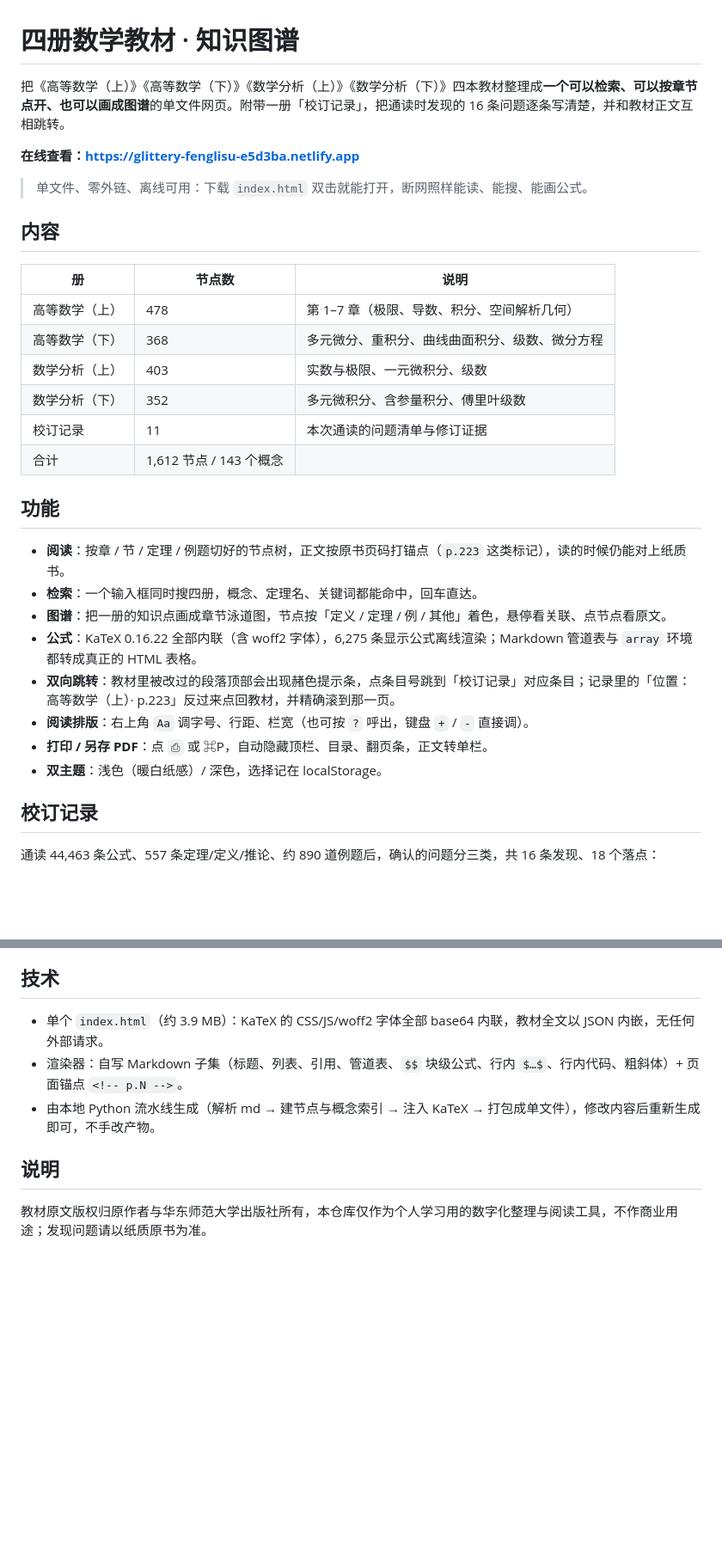
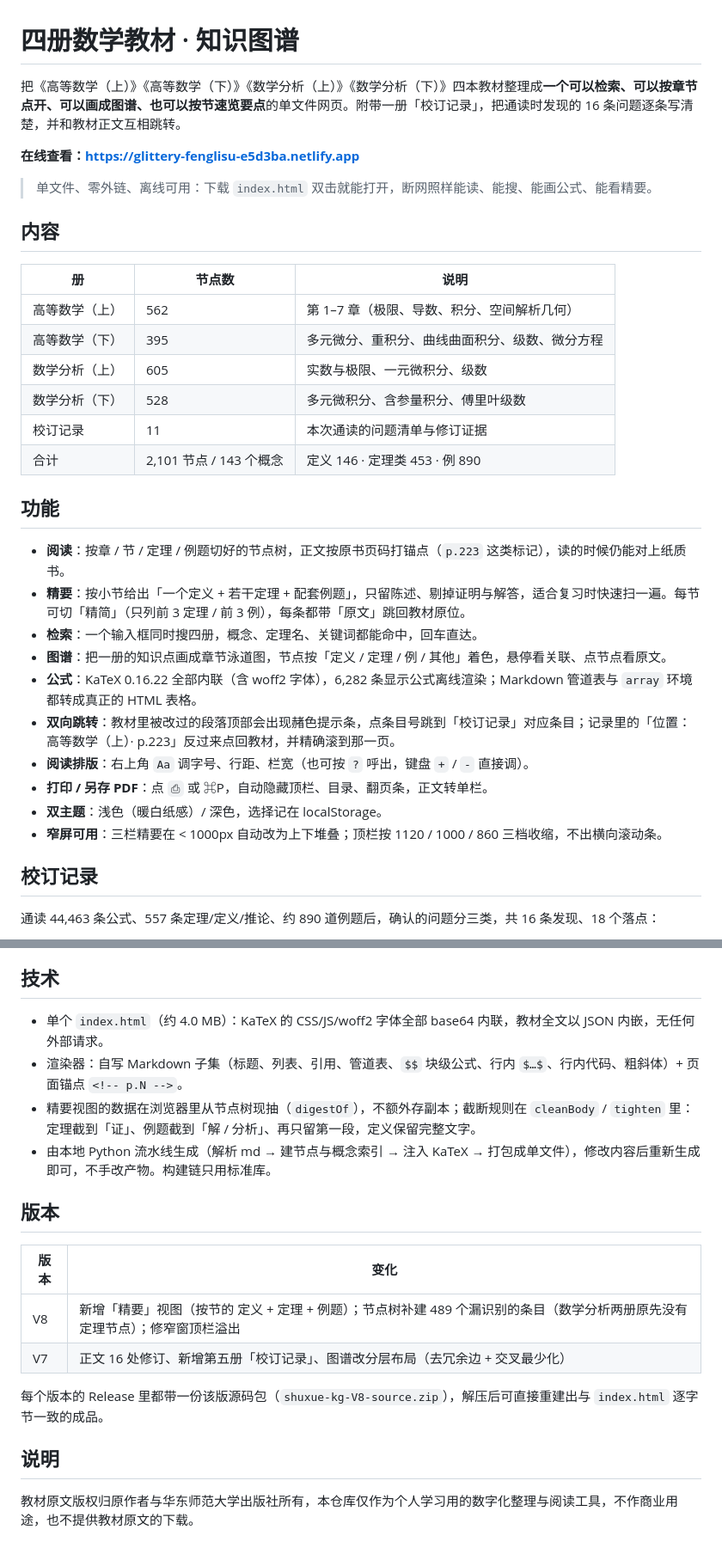
Before and after one commit to rongyu945/shuxue-kg, a Markdown page: README.md, 2 parts joined by grey strips. Shown at 86% size. GitHub-like rendering; blank space fills up the shorter version.

Commit message:
README：V8 功能、节点数与版本表

```diff
--- a/README.md
+++ b/README.md
@@ -1,32 +1,34 @@
 # 四册数学教材 · 知识图谱
 
-把《高等数学（上）》《高等数学（下）》《数学分析（上）》《数学分析（下）》四本教材整理成**一个可以检索、可以按章节点开、也可以画成图谱**的单文件网页。附带一册「校订记录」，把通读时发现的 16 条问题逐条写清楚，并和教材正文互相跳转。
+把《高等数学（上）》《高等数学（下）》《数学分析（上）》《数学分析（下）》四本教材整理成**一个可以检索、可以按章节点开、可以画成图谱、也可以按节速览要点**的单文件网页。附带一册「校订记录」，把通读时发现的 16 条问题逐条写清楚，并和教材正文互相跳转。
 
 **在线查看：<https://glittery-fenglisu-e5d3ba.netlify.app>**
 
-> 单文件、零外链、离线可用：下载 `index.html` 双击就能打开，断网照样能读、能搜、能画公式。
+> 单文件、零外链、离线可用：下载 `index.html` 双击就能打开，断网照样能读、能搜、能画公式、能看精要。
 
 ## 内容
 
 | 册 | 节点数 | 说明 |
 |---|---|---|
-| 高等数学（上） | 478 | 第 1–7 章（极限、导数、积分、空间解析几何） |
-| 高等数学（下） | 368 | 多元微分、重积分、曲线曲面积分、级数、微分方程 |
-| 数学分析（上） | 403 | 实数与极限、一元微积分、级数 |
-| 数学分析（下） | 352 | 多元微积分、含参量积分、傅里叶级数 |
+| 高等数学（上） | 562 | 第 1–7 章（极限、导数、积分、空间解析几何） |
+| 高等数学（下） | 395 | 多元微分、重积分、曲线曲面积分、级数、微分方程 |
+| 数学分析（上） | 605 | 实数与极限、一元微积分、级数 |
+| 数学分析（下） | 528 | 多元微积分、含参量积分、傅里叶级数 |
 | 校订记录 | 11 | 本次通读的问题清单与修订证据 |
-| 合计 | 1,612 节点 / 143 个概念 | |
+| 合计 | 2,101 节点 / 143 个概念 | 定义 146 · 定理类 453 · 例 890 |
 
 ## 功能
 
 - **阅读**：按章 / 节 / 定理 / 例题切好的节点树，正文按原书页码打锚点（`p.223` 这类标记），读的时候仍能对上纸质书。
+- **精要**：按小节给出「一个定义 + 若干定理 + 配套例题」，只留陈述、剔掉证明与解答，适合复习时快速扫一遍。每节可切「精简」（只列前 3 定理 / 前 3 例），每条都带「原文」跳回教材原位。
 - **检索**：一个输入框同时搜四册，概念、定理名、关键词都能命中，回车直达。
 - **图谱**：把一册的知识点画成章节泳道图，节点按「定义 / 定理 / 例 / 其他」着色，悬停看关联、点节点看原文。
-- **公式**：KaTeX 0.16.22 全部内联（含 woff2 字体），6,275 条显示公式离线渲染；Markdown 管道表与 `array` 环境都转成真正的 HTML 表格。
+- **公式**：KaTeX 0.16.22 全部内联（含 woff2 字体），6,282 条显示公式离线渲染；Markdown 管道表与 `array` 环境都转成真正的 HTML 表格。
 - **双向跳转**：教材里被改过的段落顶部会出现赭色提示条，点条目号跳到「校订记录」对应条目；记录里的「位置：高等数学（上）· p.223」反过来点回教材，并精确滚到那一页。
 - **阅读排版**：右上角 `Aa` 调字号、行距、栏宽（也可按 `?` 呼出，键盘 `+` / `-` 直接调）。
 - **打印 / 另存 PDF**：点 `⎙` 或 ⌘P，自动隐藏顶栏、目录、翻页条，正文转单栏。
 - **双主题**：浅色（暖白纸感）/ 深色，选择记在 localStorage。
+- **窄屏可用**：三栏精要在 < 1000px 自动改为上下堆叠；顶栏按 1120 / 1000 / 860 三档收缩，不出横向滚动条。
 
 ## 校订记录
 
@@ -40,10 +42,20 @@
 
 ## 技术
 
-- 单个 `index.html`（约 3.9 MB）：KaTeX 的 CSS/JS/woff2 字体全部 base64 内联，教材全文以 JSON 内嵌，无任何外部请求。
+- 单个 `index.html`（约 4.0 MB）：KaTeX 的 CSS/JS/woff2 字体全部 base64 内联，教材全文以 JSON 内嵌，无任何外部请求。
 - 渲染器：自写 Markdown 子集（标题、列表、引用、管道表、`$$` 块级公式、行内 `$…$`、行内代码、粗斜体）+ 页面锚点 `<!-- p.N -->`。
-- 由本地 Python 流水线生成（解析 md → 建节点与概念索引 → 注入 KaTeX → 打包成单文件），修改内容后重新生成即可，不手改产物。
+- 精要视图的数据在浏览器里从节点树现抽（`digestOf`），不额外存副本；截断规则在 `cleanBody` / `tighten` 里：定理截到「证」、例题截到「解 / 分析」、再只留第一段，定义保留完整文字。
+- 由本地 Python 流水线生成（解析 md → 建节点与概念索引 → 注入 KaTeX → 打包成单文件），修改内容后重新生成即可，不手改产物。构建链只用标准库。
+
+## 版本
+
+| 版本 | 变化 |
+|---|---|
+| V8 | 新增「精要」视图（按节的 定义 + 定理 + 例题）；节点树补建 489 个漏识别的条目（数学分析两册原先没有定理节点）；修窄窗顶栏溢出 |
+| V7 | 正文 16 处修订、新增第五册「校订记录」、图谱改分层布局（去冗余边 + 交叉最少化） |
+
+每个版本的 Release 里都带一份该版源码包（`shuxue-kg-V8-source.zip`），解压后可直接重建出与 `index.html` 逐字节一致的成品。
 
 ## 说明
 
-教材原文版权归原作者与华东师范大学出版社所有，本仓库仅作为个人学习用的数字化整理与阅读工具，不作商业用途；发现问题请以纸质原书为准。
+教材原文版权归原作者与华东师范大学出版社所有，本仓库仅作为个人学习用的数字化整理与阅读工具，不作商业用途，也不提供教材原文的下载。
```
